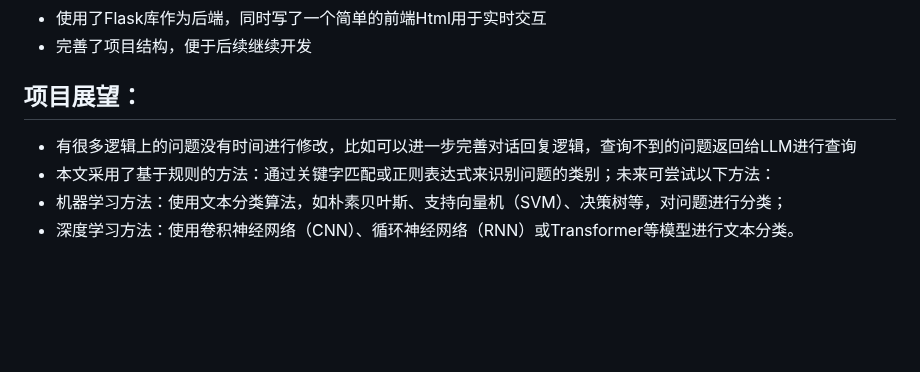
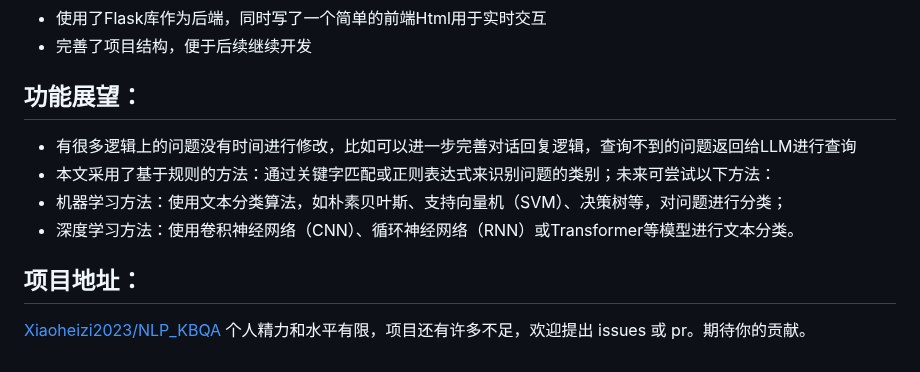
Before and after one commit to Xiaoheizi2023/NLP_KBQA, a Markdown page: README.md, the part around the change. Drawn GitHub-style; blank space fills up the shorter version.

```diff
--- a/README.md
+++ b/README.md
@@ -102,8 +102,12 @@ _本项目是基于[NLP_process](https://github.com/renhongjie/NLP_process)二
 - 使用了Flask库作为后端，同时写了一个简单的前端Html用于实时交互
 - 完善了项目结构，便于后续继续开发
 
-## 项目展望：
+## 功能展望：
 - 有很多逻辑上的问题没有时间进行修改，比如可以进一步完善对话回复逻辑，查询不到的问题返回给LLM进行查询
 - 本文采用了基于规则的方法：通过关键字匹配或正则表达式来识别问题的类别；未来可尝试以下方法：
 - 机器学习方法：使用文本分类算法，如朴素贝叶斯、支持向量机（SVM）、决策树等，对问题进行分类；
 - 深度学习方法：使用卷积神经网络（CNN）、循环神经网络（RNN）或Transformer等模型进行文本分类。
+
+## 项目地址：
+[Xiaoheizi2023/NLP_KBQA](https://github.com/Xiaoheizi2023/NLP_KBQA)
+个人精力和水平有限，项目还有许多不足，欢迎提出 issues 或 pr。期待你的贡献。
```
